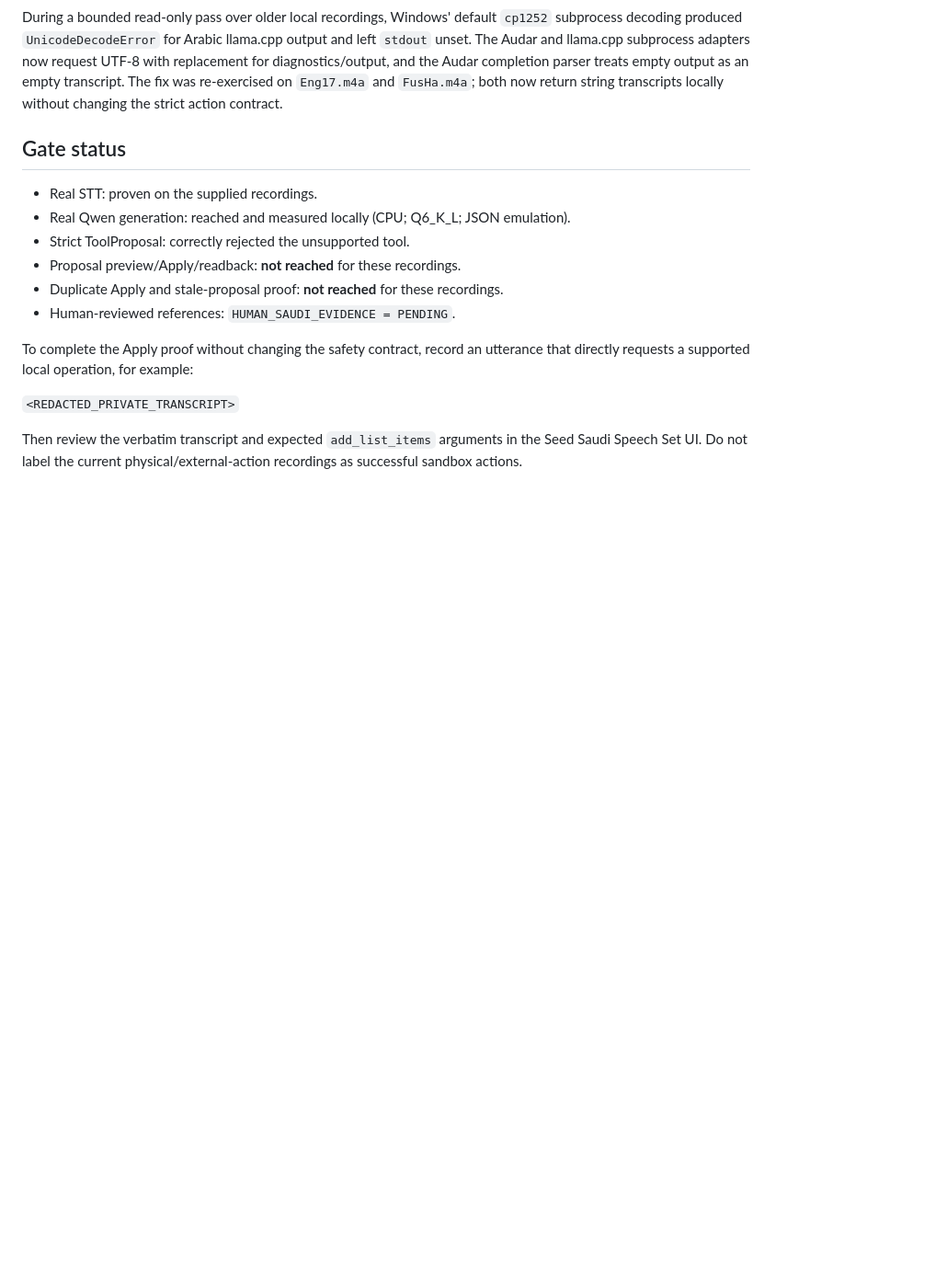
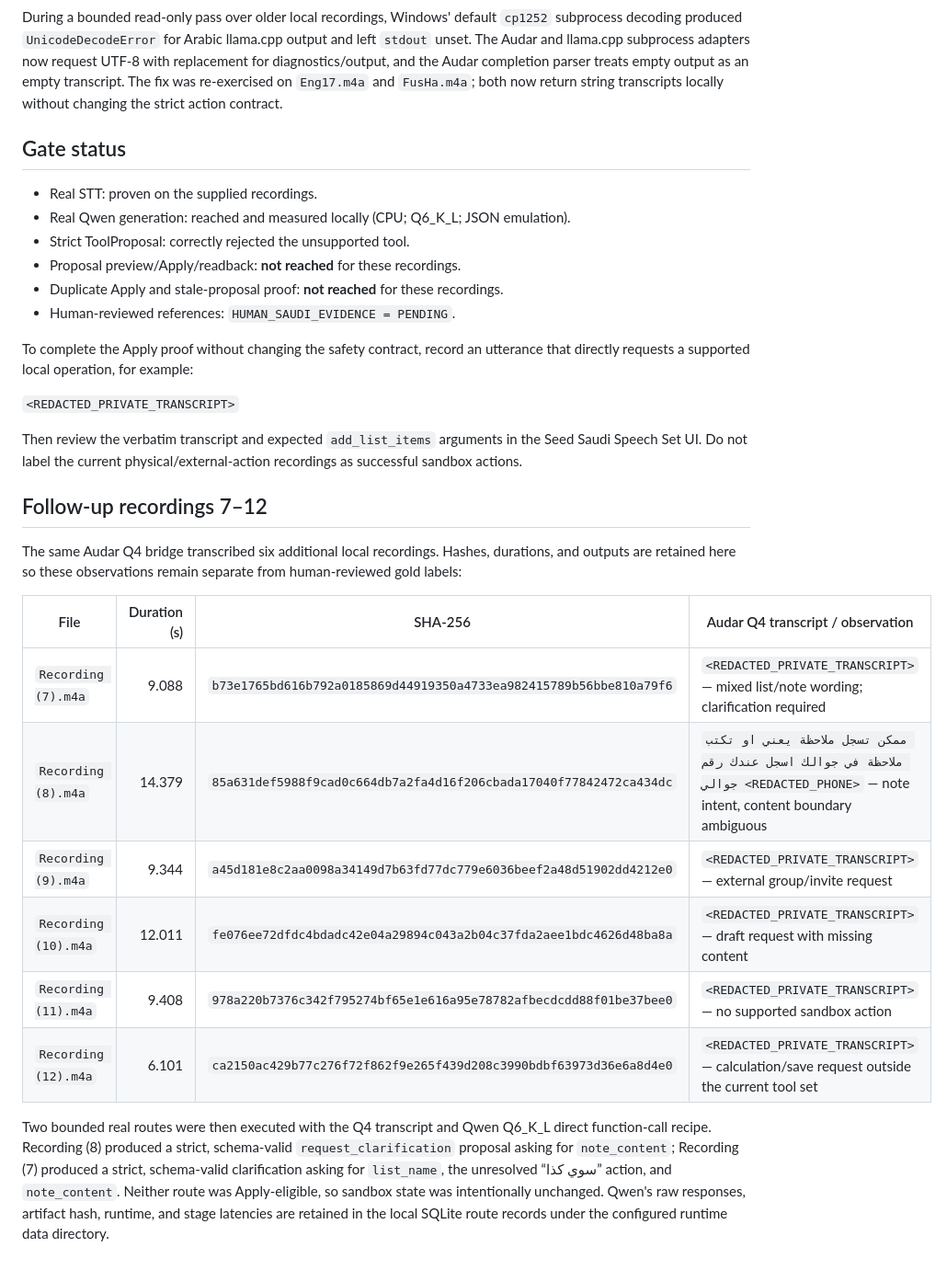
Before and after one commit to iO7i/saudi-sta, a Markdown page: audit/slice02-real-route-attempts-2026-09-13.md, the part around the change. Shown at 92% size. Drawn GitHub-style; blank space fills up the shorter version.

Commit message:
slice02: archive follow-up real route evidence

```diff
--- a/audit/slice02-real-route-attempts-2026-09-13.md
+++ b/audit/slice02-real-route-attempts-2026-09-13.md
@@ -73,3 +73,27 @@ utterance that directly requests a supported local operation, for example:
 Then review the verbatim transcript and expected `add_list_items` arguments in
 the Seed Saudi Speech Set UI. Do not label the current physical/external-action
 recordings as successful sandbox actions.
+
+## Follow-up recordings 7–12
+
+The same Audar Q4 bridge transcribed six additional local recordings. Hashes,
+durations, and outputs are retained here so these observations remain separate
+from human-reviewed gold labels:
+
+| File | Duration (s) | SHA-256 | Audar Q4 transcript / observation |
+|---|---:|---|---|
+| `Recording (7).m4a` | 9.088 | `b73e1765bd616b792a0185869d44919350a4733ea982415789b56bbe810a79f6` | `<REDACTED_PRIVATE_TRANSCRIPT>` — mixed list/note wording; clarification required |
+| `Recording (8).m4a` | 14.379 | `85a631def5988f9cad0c664db7a2fa4d16f206cbada17040f77842472ca434dc` | `ممكن تسجل ملاحظة يعني او تكتب ملاحظة في جوالك اسجل عندك رقم جوالي <REDACTED_PHONE>` — note intent, content boundary ambiguous |
+| `Recording (9).m4a` | 9.344 | `a45d181e8c2aa0098a34149d7b63fd77dc779e6036beef2a48d51902dd4212e0` | `<REDACTED_PRIVATE_TRANSCRIPT>` — external group/invite request |
+| `Recording (10).m4a` | 12.011 | `fe076ee72dfdc4bdadc42e04a29894c043a2b04c37fda2aee1bdc4626d48ba8a` | `<REDACTED_PRIVATE_TRANSCRIPT>` — draft request with missing content |
+| `Recording (11).m4a` | 9.408 | `978a220b7376c342f795274bf65e1e616a95e78782afbecdcdd88f01be37bee0` | `<REDACTED_PRIVATE_TRANSCRIPT>` — no supported sandbox action |
+| `Recording (12).m4a` | 6.101 | `ca2150ac429b77c276f72f862f9e265f439d208c3990bdbf63973d36e6a8d4e0` | `<REDACTED_PRIVATE_TRANSCRIPT>` — calculation/save request outside the current tool set |
+
+Two bounded real routes were then executed with the Q4 transcript and Qwen
+Q6_K_L direct function-call recipe. Recording (8) produced a strict,
+schema-valid `request_clarification` proposal asking for `note_content`;
+Recording (7) produced a strict, schema-valid clarification asking for
+`list_name`, the unresolved “سوي كذا” action, and `note_content`. Neither route
+was Apply-eligible, so sandbox state was intentionally unchanged. Qwen's raw
+responses, artifact hash, runtime, and stage latencies are retained in the
+local SQLite route records under the configured runtime data directory.
```
